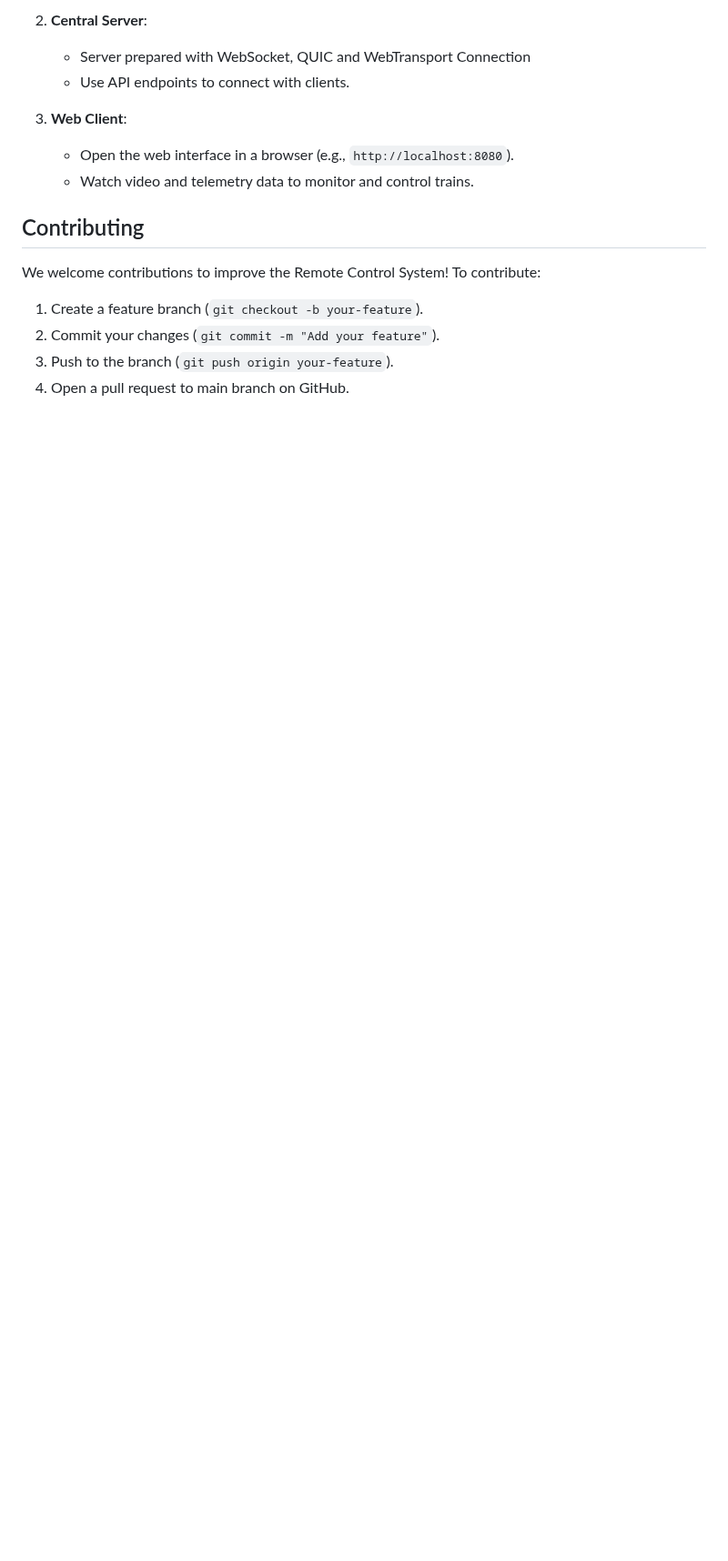
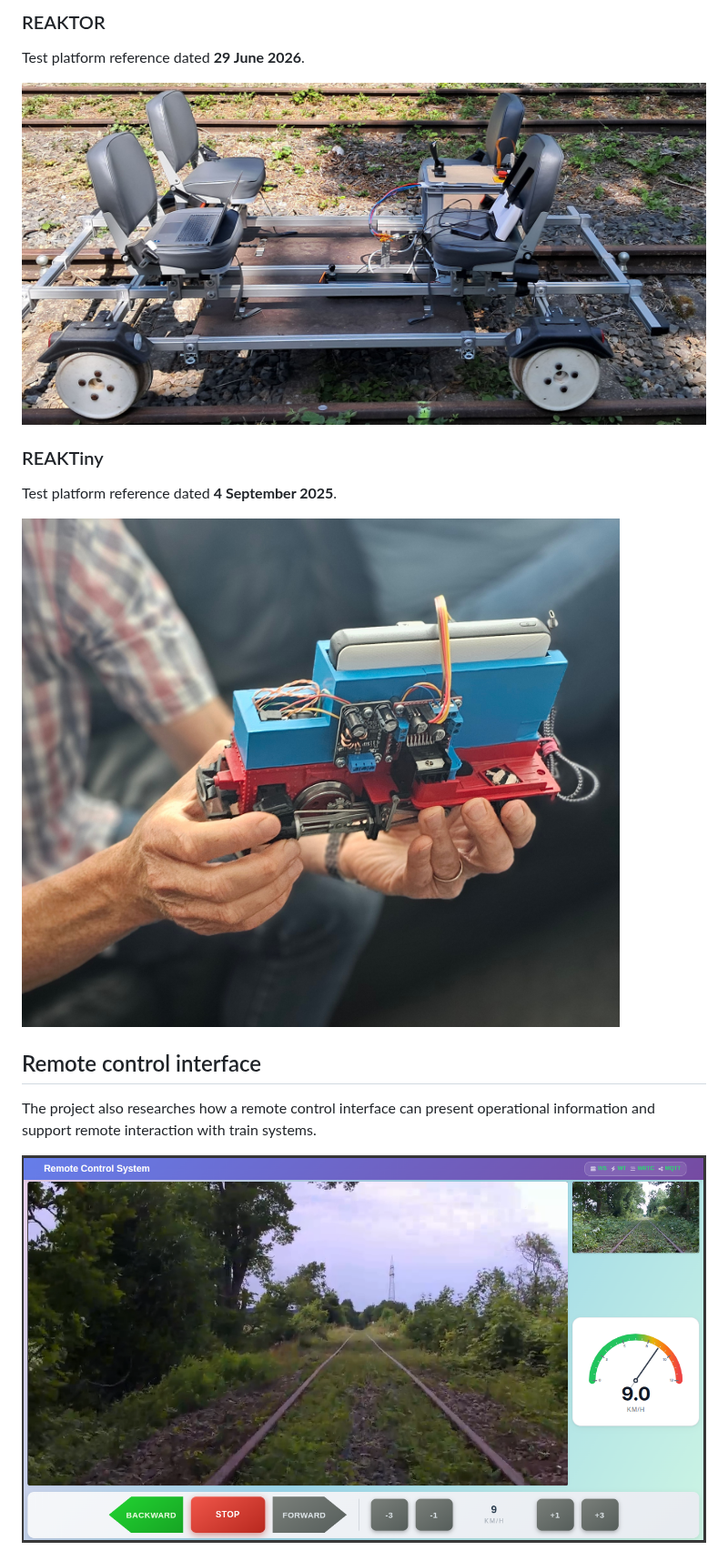
Before and after one commit to reakt-sh/remote-control, a Markdown page: README.md, the part around one of its changes. Shown at 91% size. Drawn GitHub-style; pictures changed too: images/REAKTOR.jpg (added), images/REAKTiny.jpg (added), images/remote_control_interface.png (added); blank space fills up the shorter version.

```diff
--- a/README.md
+++ b/README.md
@@ -39,15 +46,20 @@ This multi-layered architecture ensures optimal performance, real-time responsiv
 
-2. **Central Server**:
-   - Server prepared with WebSocket, QUIC and WebTransport Connection
-   - Use API endpoints to connect with clients.
+### REAKTOR
 
-3. **Web Client**:
-   - Open the web interface in a browser (e.g., `http://localhost:8080`).
-   - Watch video and telemetry data to monitor and control trains.
+Test platform reference dated **29 June 2026**.
 
-## Contributing
-We welcome contributions to improve the Remote Control System! To contribute:
-1. Create a feature branch (`git checkout -b your-feature`).
-2. Commit your changes (`git commit -m "Add your feature"`).
-3. Push to the branch (`git push origin your-feature`).
-4. Open a pull request to main branch on GitHub.
+![REAKTOR test platform](images/REAKTOR.jpg)
+
+### REAKTiny
+
+Test platform reference dated **4 September 2025**.
+
+![REAKTiny test platform](images/REAKTiny.jpg)
+
+## Remote control interface
+
+The project also researches how a remote control interface can present
+operational information and support remote interaction with train systems.
+
+![Remote control interface](images/remote_control_interface.png)
+
```
Also changed, not shown: other parts of README.md (+57 -28 lines), 1 other file.
